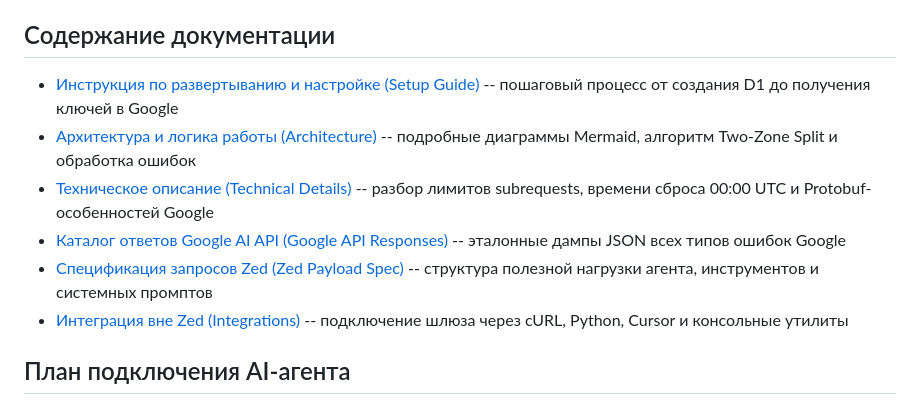
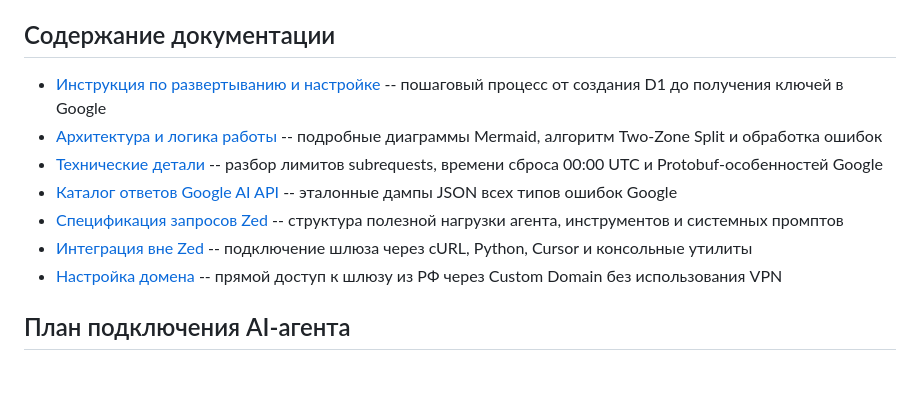
Before and after one commit to dxunvrs/gemini-edge-gateway, a Markdown page: README.md, the part around the change. GitHub-like rendering; blank space fills up the shorter version.

Commit message:
docs(readme): add custom domain guide to TOC

```diff
--- a/README.md
+++ b/README.md
@@ -72,12 +72,13 @@ flowchart TD
 
 ## Содержание документации
 
-- [Инструкция по развертыванию и настройке (Setup Guide)](docs/setup_guide.md) -- пошаговый процесс от создания D1 до получения ключей в Google
-- [Архитектура и логика работы (Architecture)](docs/architecture.md) -- подробные диаграммы Mermaid, алгоритм Two-Zone Split и обработка ошибок
-- [Техническое описание (Technical Details)](docs/technical.md) -- разбор лимитов subrequests, времени сброса 00:00 UTC и Protobuf-особенностей Google
-- [Каталог ответов Google AI API (Google API Responses)](docs/google_api_responses.md) -- эталонные дампы JSON всех типов ошибок Google
-- [Спецификация запросов Zed (Zed Payload Spec)](docs/zed_payload_spec.md) -- структура полезной нагрузки агента, инструментов и системных промптов
-- [Интеграция вне Zed (Integrations)](docs/integrations.md) -- подключение шлюза через cURL, Python, Cursor и консольные утилиты
+- [Инструкция по развертыванию и настройке](docs/setup_guide.md) -- пошаговый процесс от создания D1 до получения ключей в Google
+- [Архитектура и логика работы](docs/architecture.md) -- подробные диаграммы Mermaid, алгоритм Two-Zone Split и обработка ошибок
+- [Технические детали](docs/technical.md) -- разбор лимитов subrequests, времени сброса 00:00 UTC и Protobuf-особенностей Google
+- [Каталог ответов Google AI API](docs/google_api_responses.md) -- эталонные дампы JSON всех типов ошибок Google
+- [Спецификация запросов Zed](docs/zed_payload_spec.md) -- структура полезной нагрузки агента, инструментов и системных промптов
+- [Интеграция вне Zed](docs/integrations.md) -- подключение шлюза через cURL, Python, Cursor и консольные утилиты
+- [Настройка домена](docs/custom_domain.md) -- прямой доступ к шлюзу из РФ через Custom Domain без использования VPN
 
 ## План подключения AI-агента
 
```
